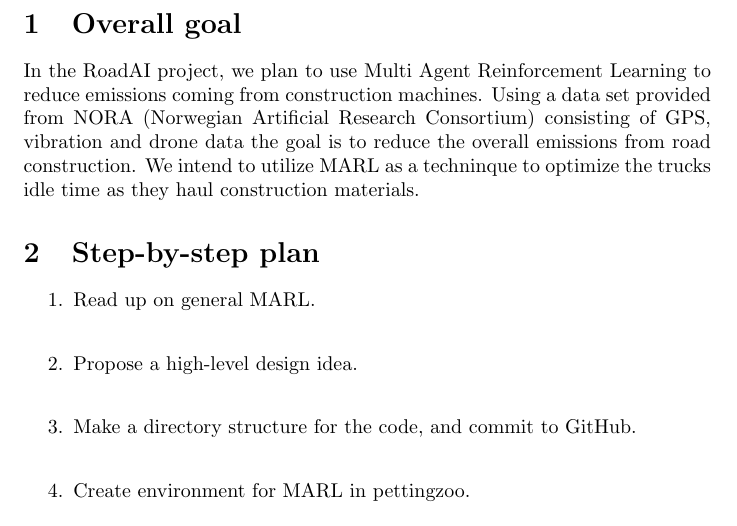
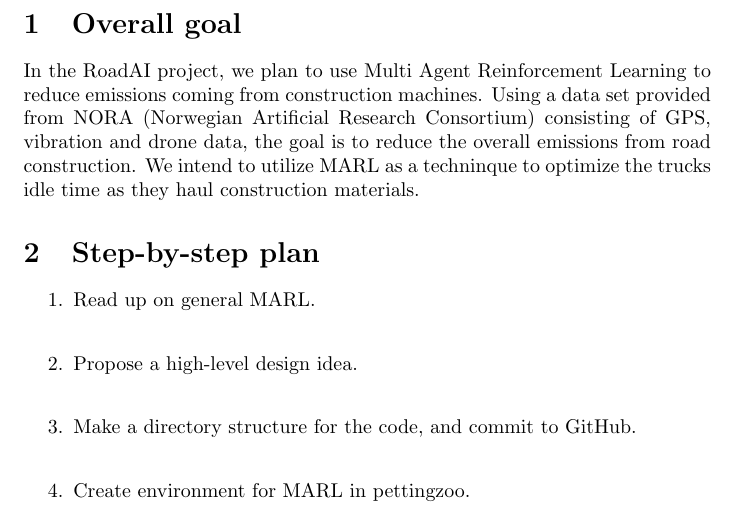
Before and after one commit to eliaslr/RoadAI-project, a LaTeX document (project-plan.tex): part of page 2 of 3, cut so that both start at the same text. Compiled offline with pdfLaTeX.

Commit message:
Adding a comma

```diff
--- a/project-plan.tex
+++ b/project-plan.tex
@@ -35,8 +35,7 @@
 
 \section{Overall goal}
 In the RoadAI project, we plan to use Multi Agent Reinforcement Learning to reduce emissions coming from
-construction machines. Using a data set provided from NORA (Norwegian Artificial Research Consortium) consisting of GPS, vibration and drone data
-the goal is to reduce the overall emissions from road construction. We intend to utilize MARL as a techninque to optimize
+construction machines. Using a data set provided from NORA (Norwegian Artificial Research Consortium) consisting of GPS, vibration and drone data, the goal is to reduce the overall emissions from road construction. We intend to utilize MARL as a techninque to optimize
 the trucks idle time as they haul construction materials.
 
 \section{Step-by-step plan}
```
